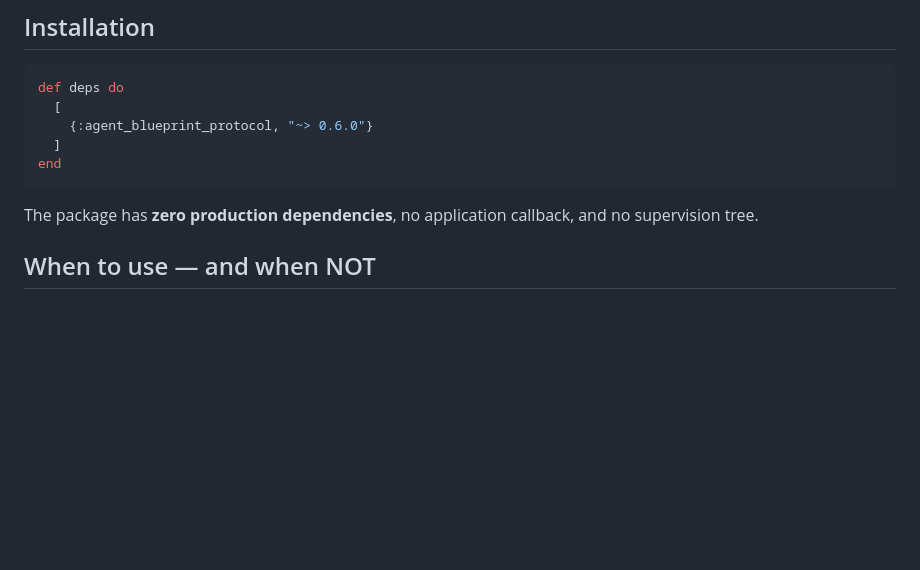
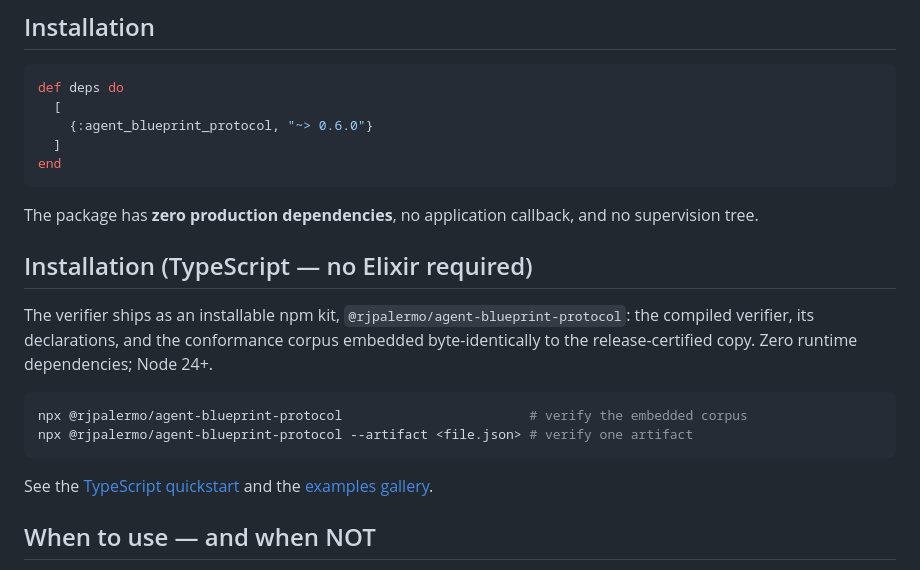
Before and after one commit to baselabs/agent_blueprint_protocol, a Markdown page: README.md, the part around the change. Rendered like a GitHub page; blank space fills up the shorter version.

Commit message:
README carries the npm path
The README is the front door on GitHub AND the landing page npmjs.com
renders for @rjpalermo/agent-blueprint-protocol — it described only the
Elixir install. A TypeScript section now leads with the two npx
commands (embedded corpus, single artifact) and links the quickstart
and examples gallery.

Signed-off-by: Russ Palermo <palermo777@gmail.com>

````diff
--- a/README.md
+++ b/README.md
@@ -33,6 +33,21 @@ end
 
 The package has **zero production dependencies**, no application callback, and
 no supervision tree.
+
+## Installation (TypeScript — no Elixir required)
+
+The verifier ships as an installable npm kit,
+`@rjpalermo/agent-blueprint-protocol`: the compiled verifier, its
+declarations, and the conformance corpus embedded byte-identically to
+the release-certified copy. Zero runtime dependencies; Node 24+.
+
+```bash
+npx @rjpalermo/agent-blueprint-protocol                        # verify the embedded corpus
+npx @rjpalermo/agent-blueprint-protocol --artifact <file.json> # verify one artifact
+```
+
+See the [TypeScript quickstart](documentation/typescript.md) and the
+[examples gallery](documentation/examples.md).
 
 ## When to use — and when NOT
 
````
